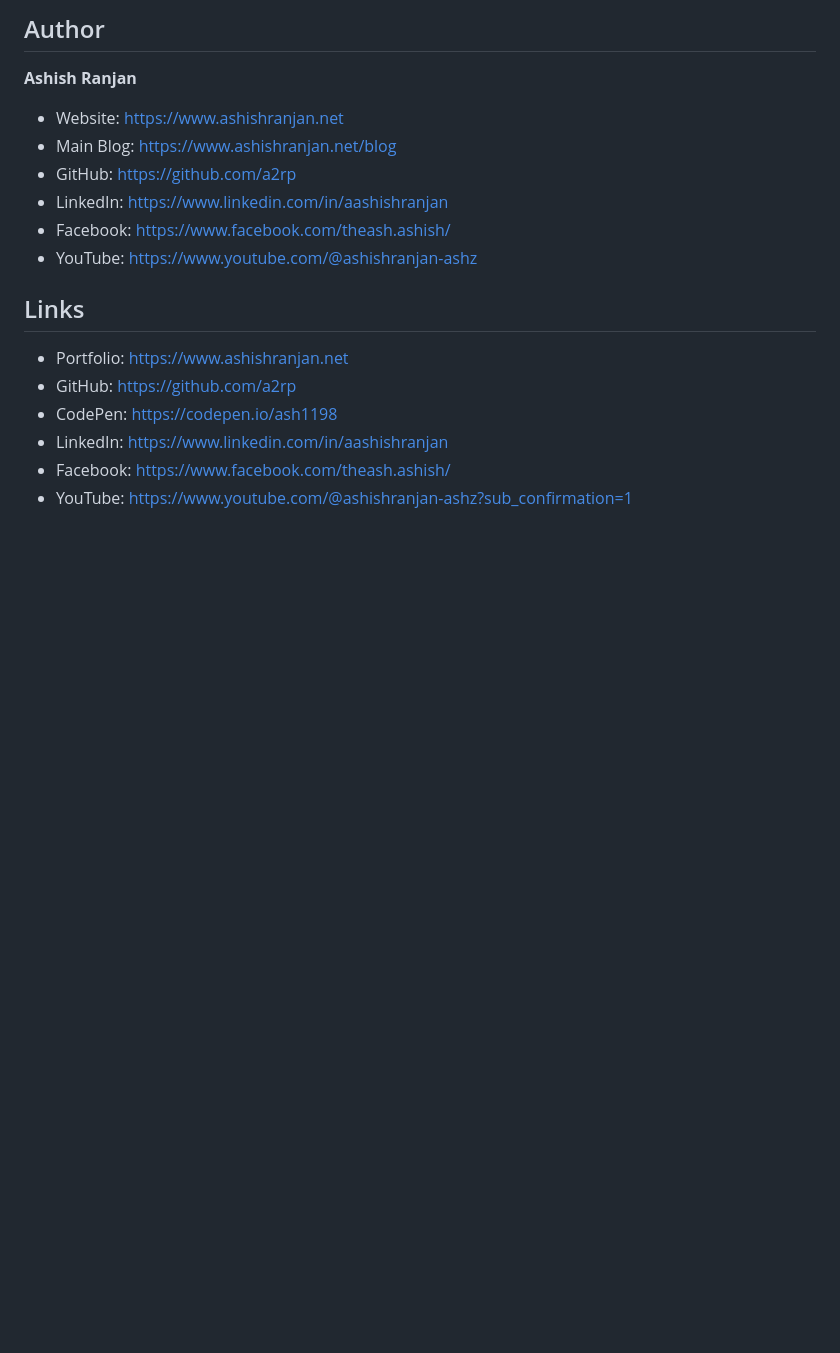
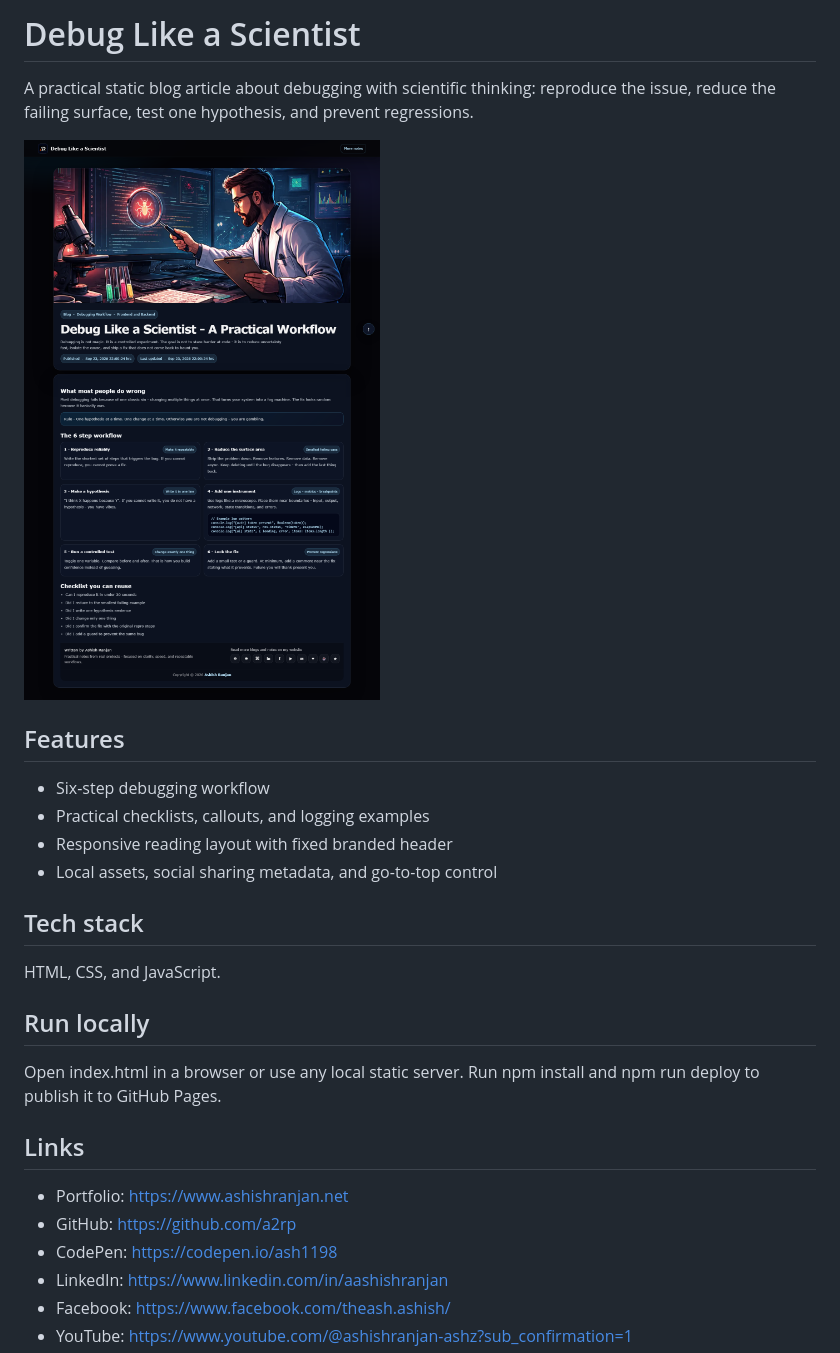
Before and after one commit to a2rp/debug-like-a-scientist-siteblog, a Markdown page: README.md, the part around one of its changes. GitHub-like rendering; pictures changed too: screenshot.png (added); blank space fills up the shorter version.

Commit message:
Polish debugging workflow blog

```diff
--- a/README.md
+++ b/README.md
@@ -1,13 +1,23 @@
-## Author
+# Debug Like a Scientist
 
-**Ashish Ranjan**
+A practical static blog article about debugging with scientific thinking: reproduce the issue, reduce the failing surface, test one hypothesis, and prevent regressions.
 
-- Website: https://www.ashishranjan.net
-- Main Blog: https://www.ashishranjan.net/blog
-- GitHub: https://github.com/a2rp
-- LinkedIn: https://www.linkedin.com/in/aashishranjan
-- Facebook: https://www.facebook.com/theash.ashish/
-- YouTube: https://www.youtube.com/@ashishranjan-ashz
+![Debug Like a Scientist screenshot](screenshot.png)
+
+## Features
+
+- Six-step debugging workflow
+- Practical checklists, callouts, and logging examples
+- Responsive reading layout with fixed branded header
+- Local assets, social sharing metadata, and go-to-top control
+
+## Tech stack
+
+HTML, CSS, and JavaScript.
+
+## Run locally
+
+Open index.html in a browser or use any local static server. Run npm install and npm run deploy to publish it to GitHub Pages.
 
 ## Links
 
```
Also changed, not shown: other parts of README.md (+1 -20 lines), 3 other files.
